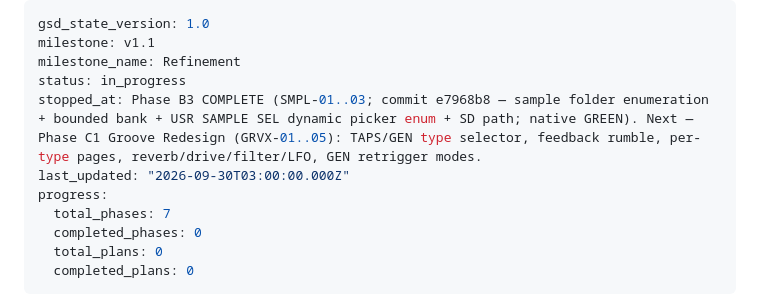
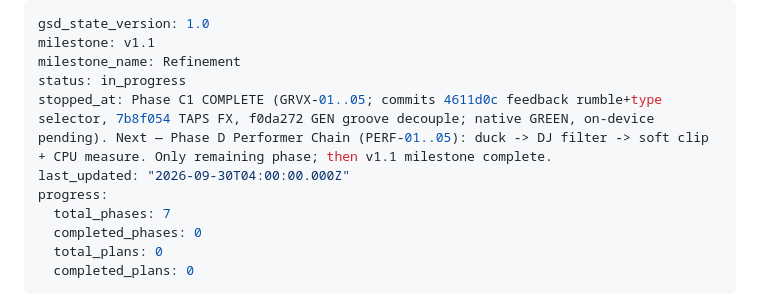
Before and after one commit to james-fish/schwung-omega, a Markdown page: .planning/STATE.md, the part around one of its changes. Drawn GitHub-style.

Commit message:
docs(C1): mark Phase C1 complete (GRVX-01..05)

```diff
--- a/.planning/STATE.md
+++ b/.planning/STATE.md
@@ -3,8 +3,8 @@ gsd_state_version: 1.0
 milestone: v1.1
 milestone_name: Refinement
 status: in_progress
-stopped_at: Phase B3 COMPLETE (SMPL-01..03; commit e7968b8 — sample folder enumeration + bounded bank + USR SAMPLE SEL dynamic picker enum + SD path; native GREEN). Next — Phase C1 Groove Redesign (GRVX-01..05): TAPS/GEN type selector, feedback rumble, per-type pages, reverb/drive/filter/LFO, GEN retrigger modes.
-last_updated: "2026-09-30T03:00:00.000Z"
+stopped_at: Phase C1 COMPLETE (GRVX-01..05; commits 4611d0c feedback rumble+type selector, 7b8f054 TAPS FX, f0da272 GEN groove decouple; native GREEN, on-device pending). Next — Phase D Performer Chain (PERF-01..05): duck -> DJ filter -> soft clip + CPU measure. Only remaining phase; then v1.1 milestone complete.
+last_updated: "2026-09-30T04:00:00.000Z"
 progress:
   total_phases: 7
   completed_phases: 0
```
Also changed, not shown: other parts of .planning/STATE.md (+1 -0 lines), .planning/REQUIREMENTS.md (+10 -10 lines), .planning/ROADMAP.md (+2 -2 lines).
